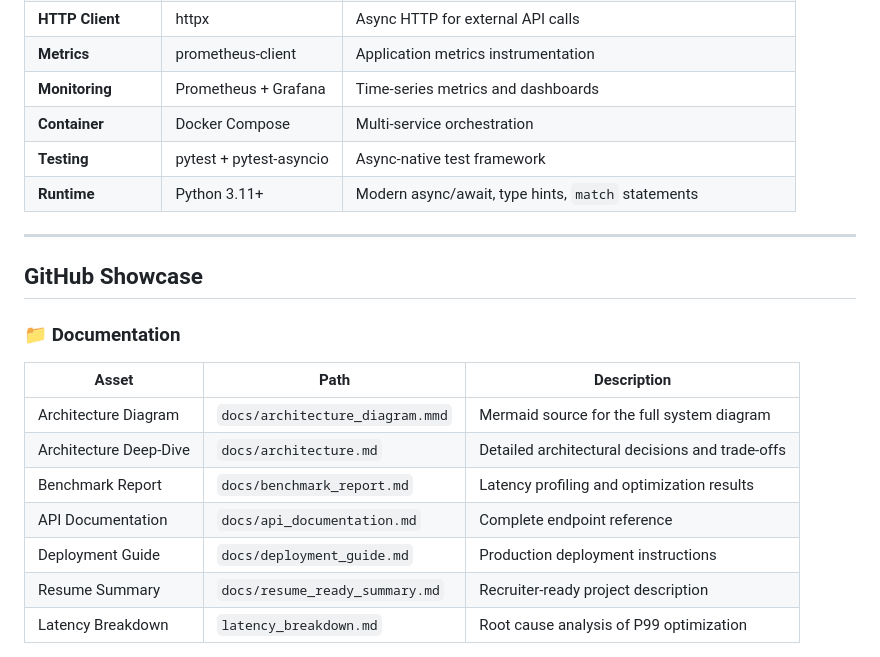
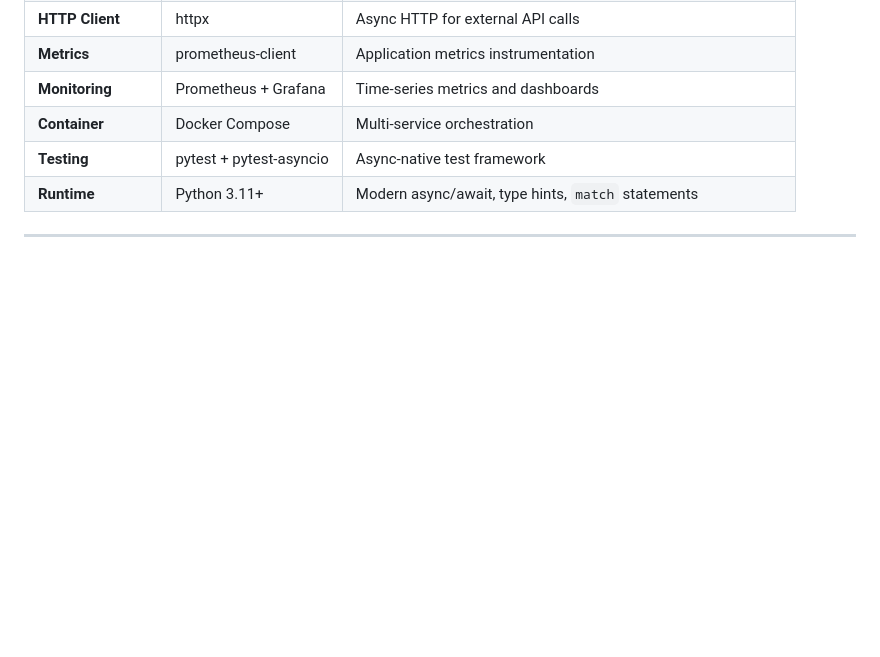
Before and after one commit to HarshK0103/financial-intelligence-rag, a Markdown page: README.md, the part around one of its changes. Drawn GitHub-style; blank space fills up the shorter version.

Commit message:
Update README.md
Removed GitHub Showcase section including documentation and demo content.

```diff
--- a/README.md
+++ b/README.md
@@ -718,17 +718,3 @@ pytest tests/unit/test_semantic_cache.py -v
 
 ---
 
-## GitHub Showcase
-
-### 📁 Documentation
-
-| Asset | Path | Description |
-|-------|------|-------------|
-| Architecture Diagram | `docs/architecture_diagram.mmd` | Mermaid source for the full system diagram |
-| Architecture Deep-Dive | `docs/architecture.md` | Detailed architectural decisions and trade-offs |
-| Benchmark Report | `docs/benchmark_report.md` | Latency profiling and optimization results |
-| API Documentation | `docs/api_documentation.md` | Complete endpoint reference |
-| Deployment Guide | `docs/deployment_guide.md` | Production deployment instructions |
-| Resume Summary | `docs/resume_ready_summary.md` | Recruiter-ready project description |
-| Latency Breakdown | `latency_breakdown.md` | Root cause analysis of P99 optimization |
-
```
Also changed, not shown: other parts of README.md (+0 -21 lines).
